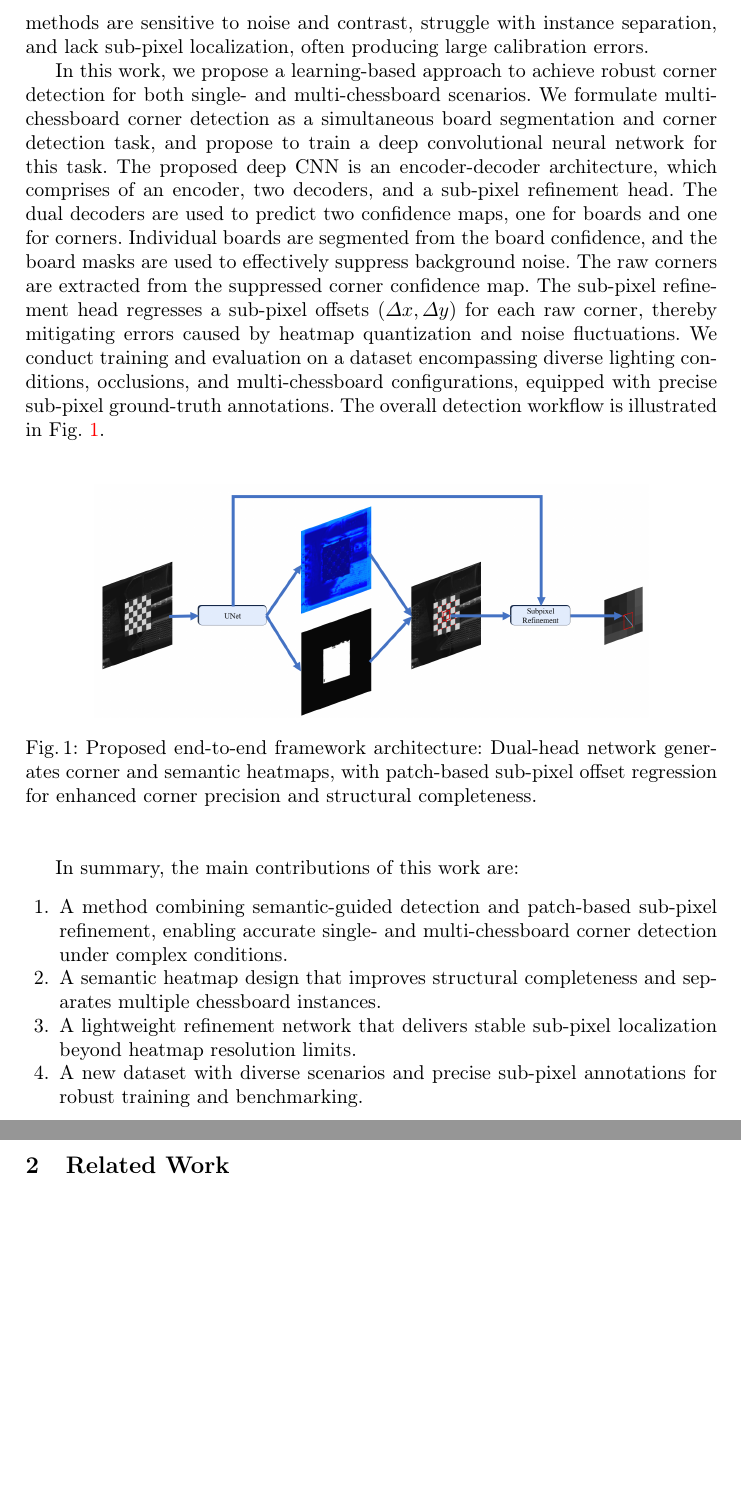
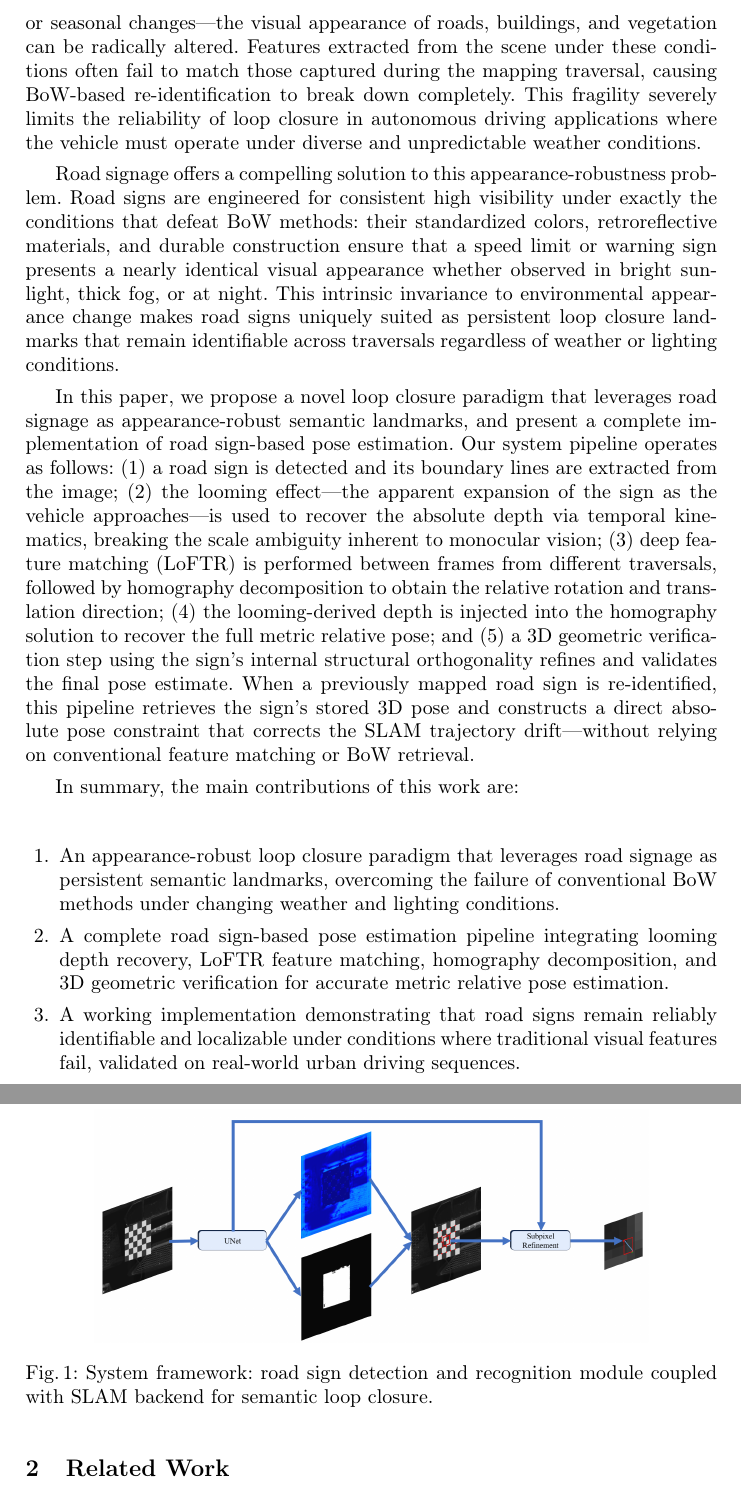
Before and after one commit to zhangaoheng/ORBSLAM3-TrafficSign-Pose, a LaTeX paper (landmarkslam/implement/paper/An_End_to_end_Approach_for_Chessboard_Corner_Detection_and_Subpixel_Estimation (2)/main.tex): two parts of pages 2 and 3 of 13 before the commit and two parts of pages 2 and 3 of 14 after it, joined at a grey line, cut at the place of the change, the shorter picture padded with empty space. Compiled offline with pdfLaTeX.

Commit message:
论文初步编写

```diff
--- a/landmarkslam/implement/paper/An_End_to_end_Approach_for_Chessboard_Corner_Detection_and_Subpixel_Estimation (2)/main.tex
+++ b/landmarkslam/implement/paper/An_End_to_end_Approach_for_Chessboard_Corner_Detection_and_Subpixel_Estimation (2)/main.tex
@@ -106,26 +126,51 @@ Accurate detection of chessboard corners is essential for camera calibration and
+is traversed under different conditions---dense fog, heavy rain, nighttime illumination, or
+seasonal changes---the visual appearance of roads, buildings, and vegetation can be radically
+altered. Features extracted from the scene under these conditions often fail to match those
+captured during the mapping traversal, causing BoW-based re-identification to break down
+completely. This fragility severely limits the reliability of loop closure in autonomous driving
+applications where the vehicle must operate under diverse and unpredictable weather conditions.
 
-Chessboard corner detection is crucial for camera calibration, robotic navigation, and geometric alignment. Achieving industrial-level precision requires recovering all corners under complex imaging conditions and localizing them at sub-pixel accuracy. In practical scenes, multiple chessboards may appear at different scales, orientations, and occlusion levels, demanding algorithms that both detect corners reliably and associate them with their respective boards. Real-world images suffer from illumination variations, reflections, blur, distortion, and clutter, making corner identification highly ambiguous. Traditional handcrafted methods are sensitive to noise and contrast, struggle with instance separation, and lack sub-pixel localization, often producing large calibration errors.
+Road signage offers a compelling solution to this appearance-robustness problem. Road signs
+are engineered for consistent high visibility under exactly the conditions that defeat BoW methods:
+their standardized colors, retroreflective materials, and durable construction ensure that a speed
+limit or warning sign presents a nearly identical visual appearance whether observed in bright
+sunlight, thick fog, or at night. This intrinsic invariance to environmental appearance change
+makes road signs uniquely suited as persistent loop closure landmarks that remain identifiable
+across traversals regardless of weather or lighting conditions.
 
-In this work, we propose a learning-based approach to achieve robust corner detection for both single- and multi-chessboard scenarios. We formulate multi-chessboard corner detection as a simultaneous board segmentation and corner detection task, and propose to train a deep convolutional neural network for this task. The proposed deep CNN is an encoder-decoder architecture, which comprises of an encoder, two decoders, and a sub-pixel refinement head. The dual decoders are used to predict two confidence maps, one for boards and one for corners. Individual boards are segmented from the board confidence, and the board masks are used to effectively suppress background noise. The raw corners are extracted from the suppressed corner confidence map. The  sub-pixel refinement head regresses a sub-pixel offsets $(\Delta x, \Delta y)$ for each raw corner, thereby mitigating errors caused by heatmap quantization and noise fluctuations. We conduct training and evaluation on a dataset encompassing diverse lighting conditions, occlusions, and multi-chessboard configurations, equipped with precise sub-pixel ground-truth annotations. The overall detection workflow is illustrated in Fig.~\ref{fig:example}.
+In this paper, we propose a novel loop closure paradigm that leverages road signage as
+appearance-robust semantic landmarks, and present a complete implementation of road sign-based
+pose estimation. Our system pipeline operates as follows: (1) a road sign is detected and its
+boundary lines are extracted from the image; (2) the looming effect---the apparent expansion of
+the sign as the vehicle approaches---is used to recover the absolute depth via temporal kinematics,
+breaking the scale ambiguity inherent to monocular vision; (3) deep feature matching (LoFTR) is
+performed between frames from different traversals, followed by homography decomposition to
+obtain the relative rotation and translation direction; (4) the looming-derived depth is injected
+into the homography solution to recover the full metric relative pose; and (5) a 3D geometric
+verification step using the sign's internal structural orthogonality refines and validates the final
+pose estimate. When a previously mapped road sign is re-identified, this pipeline retrieves the
+sign's stored 3D pose and constructs a direct absolute pose constraint that corrects the SLAM
+trajectory drift---without relying on conventional feature matching or BoW retrieval.
 
-
-
+In summary, the main contributions of this work are:
+\begin{enumerate}
+    \item An appearance-robust loop closure paradigm that leverages road signage as persistent
+          semantic landmarks, overcoming the failure of conventional BoW methods under changing
+          weather and lighting conditions.
+    \item A complete road sign-based pose estimation pipeline integrating looming depth recovery,
+          LoFTR feature matching, homography decomposition, and 3D geometric verification
+          for accurate metric relative pose estimation.
+    \item A working implementation demonstrating that road signs remain reliably identifiable
+          and localizable under conditions where traditional visual features fail, validated on
+          real-world urban driving sequences.
+\end{enumerate}
 
 \begin{figure}[htbp]
 \centering
 \includegraphics[width=0.8\textwidth]{images/3.png}
-\caption{Proposed end-to-end framework architecture: Dual-head network generates corner and semantic heatmaps, with patch-based sub-pixel offset regression for enhanced corner precision and structural completeness.}
-\label{fig:example}
+\caption{System framework: road sign detection and recognition module coupled with SLAM backend for semantic loop closure.}
+\label{fig:framework}
 \end{figure}
-
-
-In summary, the main contributions of this work are:
-\begin{enumerate}
-\item A method combining semantic-guided detection and patch-based sub-pixel refinement, enabling accurate single- and multi-chessboard corner detection under complex conditions.
-\item A semantic heatmap design that improves structural completeness and separates multiple chessboard instances.
-\item A lightweight refinement network that delivers stable sub-pixel localization beyond heatmap resolution limits.
-\item A new dataset with diverse scenarios and precise sub-pixel annotations for robust training and benchmarking.
-\end{enumerate}
 
 
 \section{Related Work}
```
Also changed, not shown: landmarkslam/implement/paper/An_End_to_end_Approach_for_Chessboard_Corner_Detection_and_Subpixel_Estimation (2)/main.tex (34 more changed lines), 1 other file.
